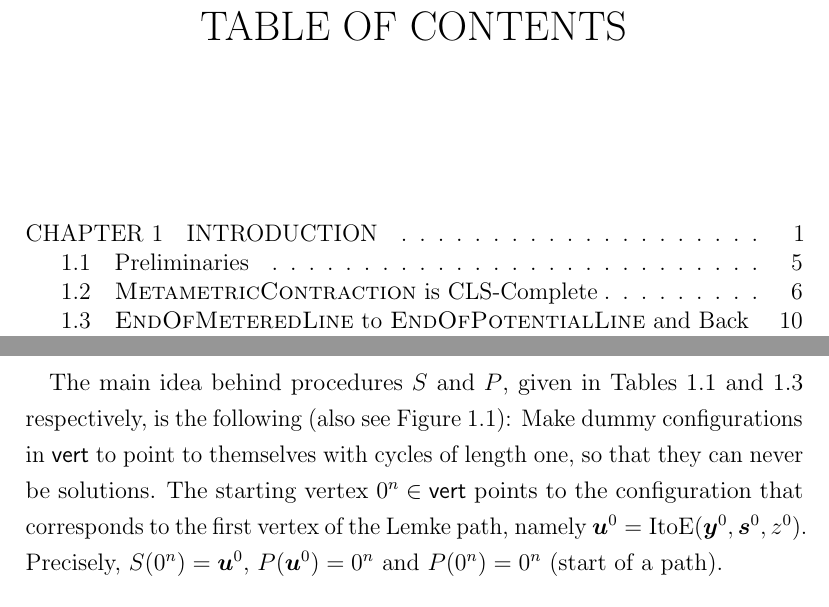
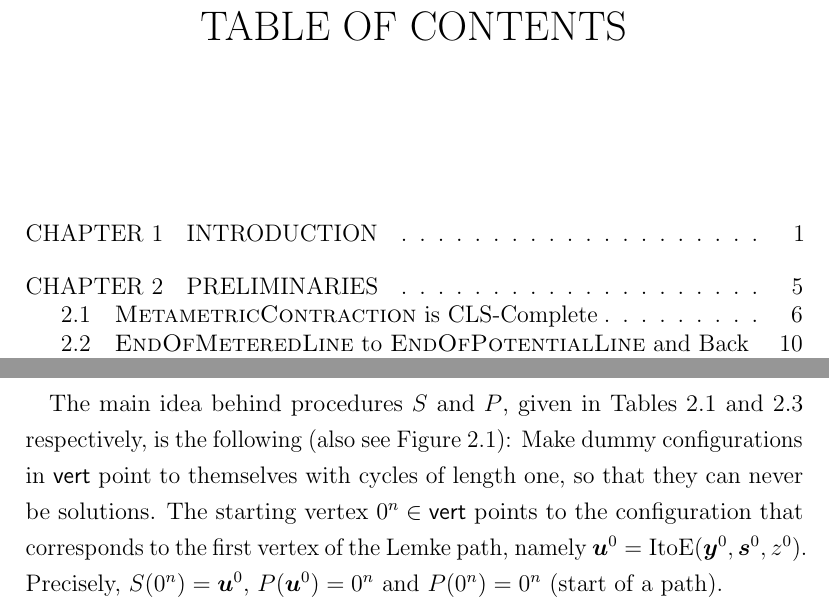
Before and after one commit to sgord512/MSthesis, a LaTeX thesis (thesis.tex, which reads paper.tex): two parts of pages 5 and 22 of 41, joined at a grey line, cut so that both start at the same text. Compiled offline with pdfLaTeX.

Commit message:
Small changes

```diff
--- a/paper.tex
+++ b/paper.tex
@@ -528,7 +521,7 @@ If $\isvalid(\uu)=1$ then $\uu=\ite(\eti(\uu))$, and the corresponding vertex $(
 
 The main idea behind procedures $S$ and $P$, given in Tables \ref{tab:S} and
 \ref{tab:P} respectively, is the following (also see Figure \ref{fig:path}):
-Make dummy configurations in $\vert$ to point to themselves with cycles of
+Make dummy configurations in $\vert$ point to themselves with cycles of
 length one, so that they can never be solutions.
 The starting vertex $0^n \in \vert$ points to the configuration that corresponds
 to the first vertex of the Lemke path, namely $\uu^0=\ite(\yy^0,\ps^0,z^0)$.
```
Also changed, not shown: thesis.tex (+4 -1 lines), paper.tex (9 more changed lines).
